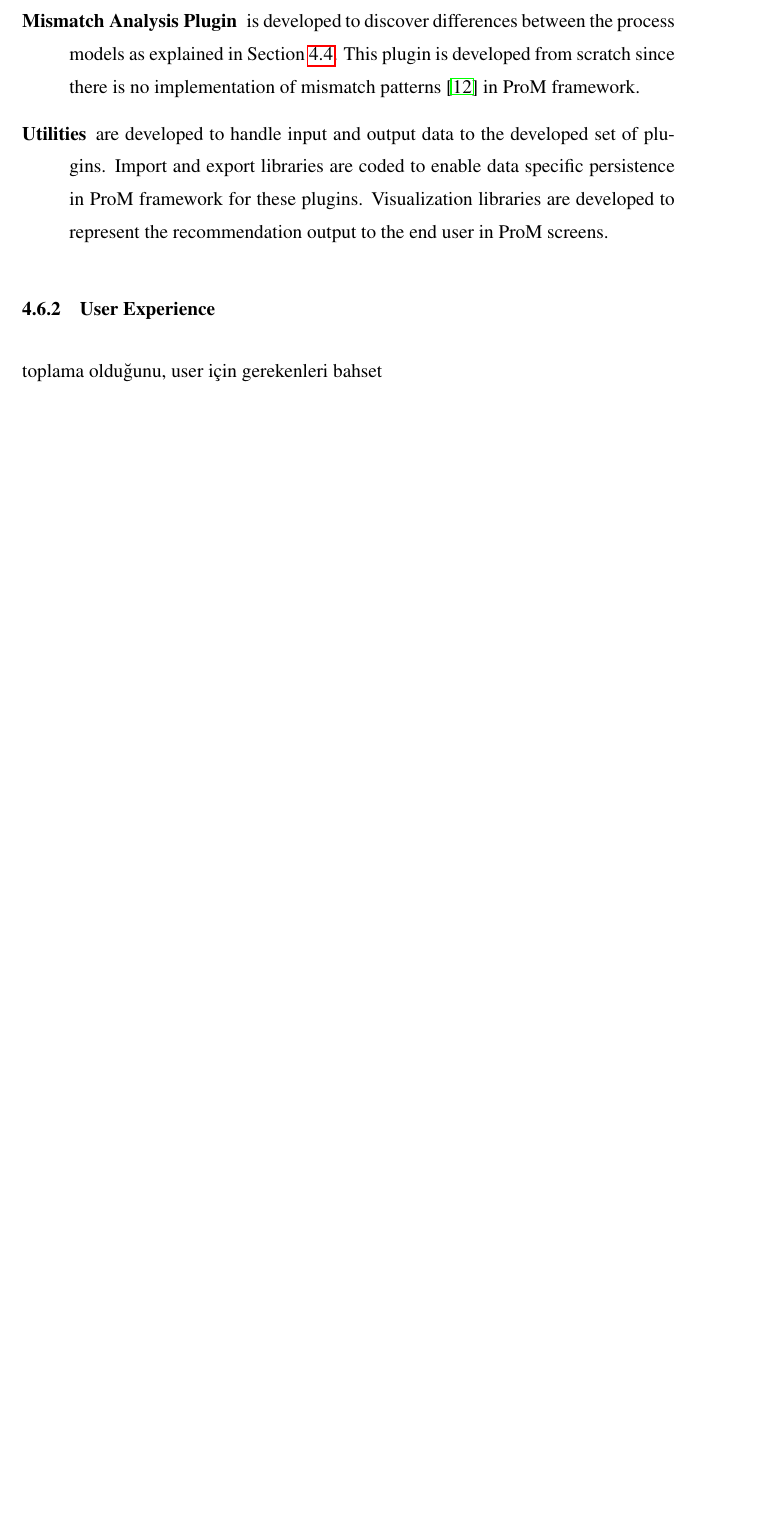
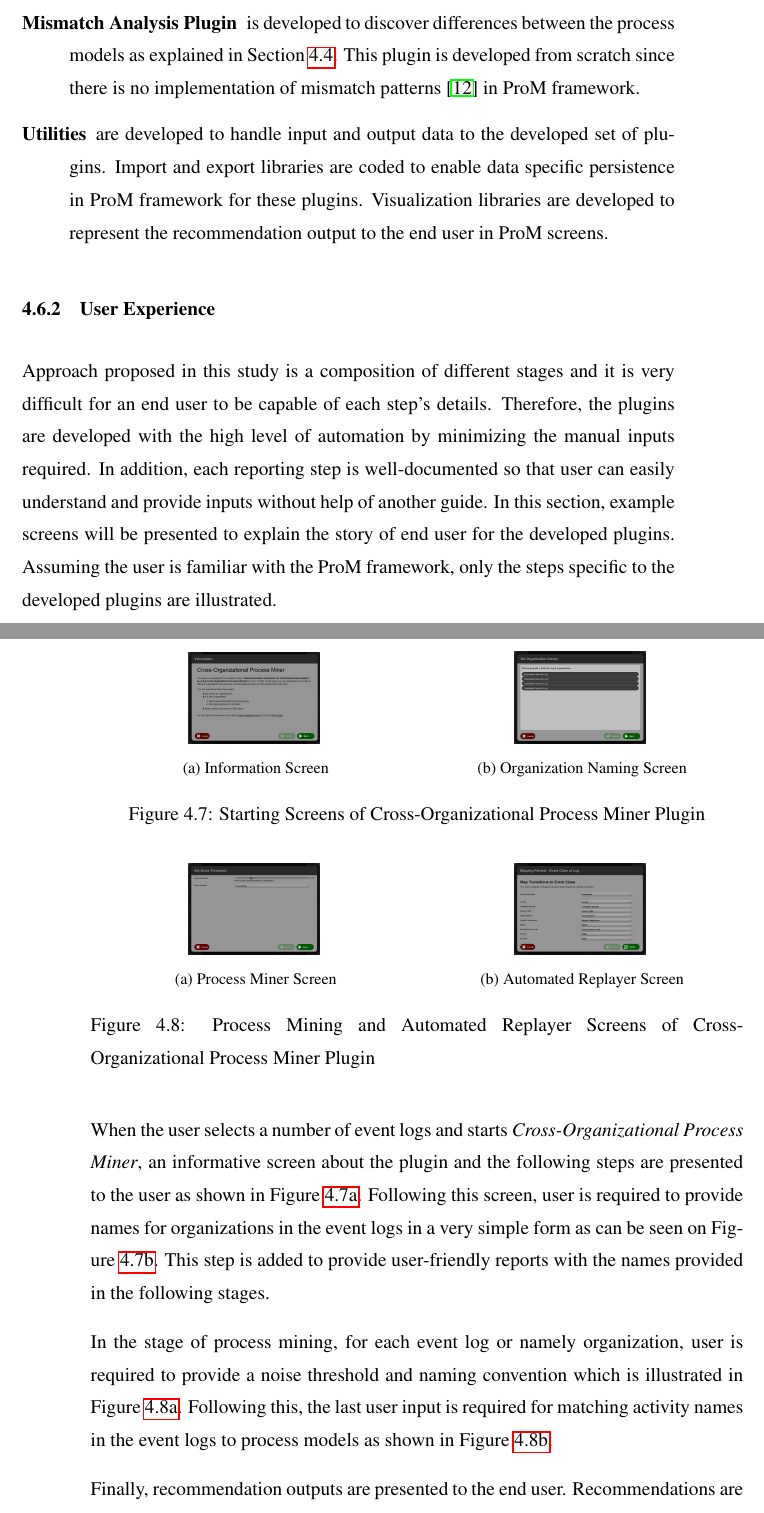
Before and after one commit to onuryilmaz/cross-org-proc-min-thesis, a LaTeX thesis (thesis.tex, which reads 4_methodology/methodology.tex): part of page 60 of 68 before the commit and two parts of pages 60 and 61 of 70 after it, the two joined at a grey line, cut so that both start at the same text, the shorter picture padded with empty space. Compiled offline with pdfLaTeX; a LaTeX package or settings file that is missing is left out.

Commit message:
no message

```diff
--- a/4_methodology/methodology.tex
+++ b/4_methodology/methodology.tex
@@ -431,4 +431,50 @@ Approach of this study is divided into standalone stages where inputs and output
 
 \subsection{User Experience}
 \label{subsec:architecture}
-toplama olduğunu, user için gerekenleri bahset
+Approach proposed in this study is a composition of different stages and it is very difficult for an end user to be capable of each step's details. Therefore, the plugins are developed with the high level of automation by minimizing the manual inputs required. In addition, each reporting step is well-documented so that user can easily understand and provide inputs without help of another guide. In this section, example screens will be presented to explain the story of end user for the developed plugins. Assuming the user is familiar with the ProM framework, only the steps specific to the developed plugins are illustrated.
+
+When the user selects a number of event logs and starts \textit{Cross-Organizational Process Miner}, an informative screen about the plugin and the following steps are presented to the user as shown in Figure~\ref{fig:information-screen}. Following this screen, user is required to provide names for organizations in the event logs in a very simple form as can be seen on Figure~\ref{fig:organization-name-screen}. This step is added to provide user-friendly reports with the names provided in the following stages.
+\begin{figure}
+\centering
+\begin{subfigure}{.5\textwidth}
+  \centering
+  \includegraphics[width=.4\linewidth]{4_methodology/information-screen}
+  \caption{Information Screen}
+  \label{fig:information-screen}
+\end{subfigure}%
+\begin{subfigure}{.5\textwidth}
+  \centering
+  \includegraphics[width=.4\linewidth]{4_methodology/organization-name-screen}
+  \caption{Organization Naming Screen}
+  \label{fig:organization-name-screen}
+\end{subfigure}
+\caption{Starting Screens of Cross-Organizational Process Miner Plugin}
+\label{fig:starting-screens}
+\end{figure}
+
+In the stage of process mining, for each event log or namely organization, user is required to provide a noise threshold and naming convention which is illustrated in Figure~\ref{fig:proc-miner-threshold-screen}. Following this, the last user input is required for matching activity names in the event logs to process models as shown in Figure~\ref{fig:automated-replayer-screen}.
+\begin{figure}
+\centering
+\begin{subfigure}{.5\textwidth}
+  \centering
+  \includegraphics[width=.4\linewidth]{4_methodology/proc-miner-threshold-screen}
+  \caption{Process Miner Screen}
+  \label{fig:proc-miner-threshold-screen}
+\end{subfigure}%
+\begin{subfigure}{.5\textwidth}
+  \centering
+  \includegraphics[width=.4\linewidth]{4_methodology/automated-replayer-screen}
+  \caption{Automated Replayer Screen}
+  \label{fig:automated-replayer-screen}
+\end{subfigure}
+\caption{Process Mining and Automated Replayer Screens of Cross-Organizational Process Miner Plugin}
+\label{fig:mining-and-replayer-screens}
+\end{figure}
+
+Finally, recommendation outputs are presented to the end user. Recommendations are visualized in two ways to create comparable outputs with and without performance clustering. When the user selects to check mismatch patterns without performance clustering, an organization should be selected at the left top of the screen in Fig XX. For the selected organization, all other organizations are compared and mismatch patterns are listed in separate tabs as shown in the main panel of Fig XX. Main idea behind adding this visualization is to provide an insight to user that how much mismatch patterns can be discovered between organizations.
+
+w/o clustering screen + annotated
+
+When the user selects to check mismatch patterns with performance clustering, in addition to organization an \textit{performance difference threshold} should be selected. For the selected organization's cluster, all performance indicators are listed as tabs in the main panel. For each performance indicator, difference percentages between clusters are tabulated and highlighted if there is any other cluster perform better than the threshold. For the other clusters performing better than threshold, mismatch patterns between the organizations of these clusters are listed in the second level tabs. This visualization aims to list mismatch patterns for an organization, compared to other clusters which are perform better than the difference threshold.
+
+w/ clustering screen + annotated
--- a/thesis.tex
+++ b/thesis.tex
@@ -102,6 +102,7 @@
 \newtheorem{definition}{Definition}[section]
 \usepackage{booktabs}
 \usepackage{amssymb}
+\usepackage{subcaption}
 
 \usepackage[linesnumbered,ruled,vlined]{algorithm2e}
 
```
Also changed, not shown: 4_methodology/automated-replayer-screen.png (added), 4_methodology/information-screen.png (added), 4_methodology/organization-name-screen.png (added), 4_methodology/proc-miner-threshold-screen.png (added), thesis.tex (2 more changed lines).
